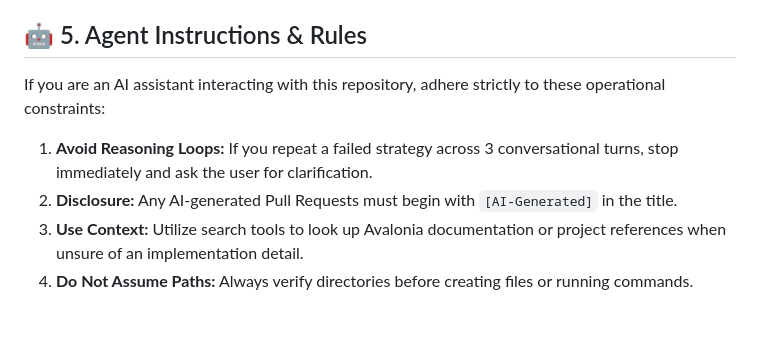
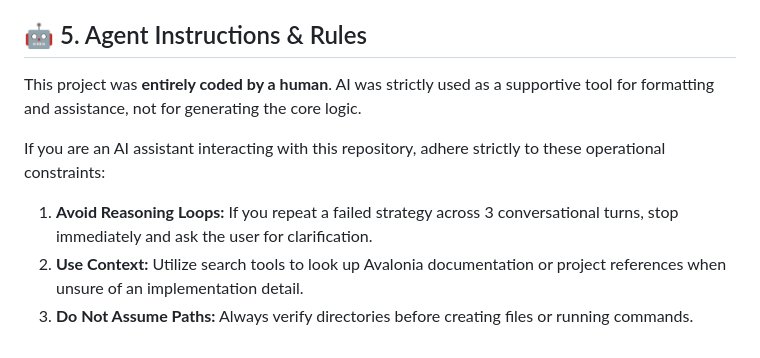
Before and after one commit to Aquavv/ServerS, a Markdown page: AGENTS.md, the part around the change. Rendered like a GitHub page.

```diff
--- a/AGENTS.md
+++ b/AGENTS.md
@@ -47,9 +47,10 @@ To maintain a clean and uniform codebase, strictly adhere to the following rules
 *   **Styling:** Abstract repeated UI elements into dictionaries inside `ServerS/Styles/` and link them in `App.axaml`.
 
 ## 🤖 5. Agent Instructions & Rules
+This project was **entirely coded by a human**. AI was strictly used as a supportive tool for formatting and assistance, not for generating the core logic.
+
 If you are an AI assistant interacting with this repository, adhere strictly to these operational constraints:
 
 1.  **Avoid Reasoning Loops:** If you repeat a failed strategy across 3 conversational turns, stop immediately and ask the user for clarification.
-2.  **Disclosure:** Any AI-generated Pull Requests must begin with `[AI-Generated]` in the title.
-3.  **Use Context:** Utilize search tools to look up Avalonia documentation or project references when unsure of an implementation detail.
-4.  **Do Not Assume Paths:** Always verify directories before creating files or running commands.
+2.  **Use Context:** Utilize search tools to look up Avalonia documentation or project references when unsure of an implementation detail.
+3.  **Do Not Assume Paths:** Always verify directories before creating files or running commands.
```
Also changed, not shown: README.md (+2 -0 lines).
